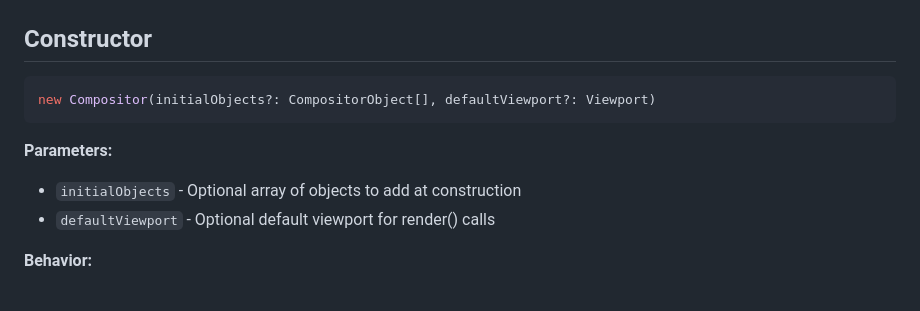
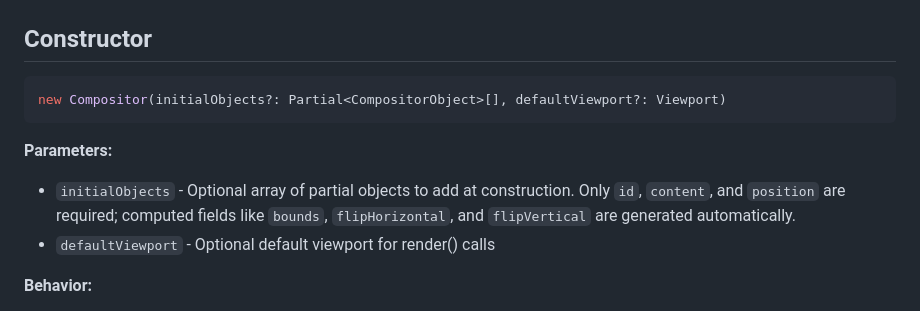
Before and after one commit to nfitch/ascii-art-studio, a Markdown page: design/phase-1-compositor-api.md, the part around the change. GitHub-like rendering.

Commit message:
Fix constructor signature in API documentation
Corrected constructor parameter type from CompositorObject[] to Partial<CompositorObject>[].

The implementation correctly uses Partial<CompositorObject>[] since only id, content,
and position are required - computed fields like bounds, flipHorizontal, and
flipVertical are generated automatically.

Added clarification in parameter description explaining which fields are required
vs computed.

🤖 Generated with [Claude Code](https://claude.com/claude-code)

Co-Authored-By: Claude Sonnet 4.5 <noreply@anthropic.com>

````diff
--- a/design/phase-1-compositor-api.md
+++ b/design/phase-1-compositor-api.md
@@ -117,11 +117,11 @@ interface CompositorObject {
 ## Constructor
 
 ```typescript
-new Compositor(initialObjects?: CompositorObject[], defaultViewport?: Viewport)
+new Compositor(initialObjects?: Partial<CompositorObject>[], defaultViewport?: Viewport)
 ```
 
 **Parameters:**
-- `initialObjects` - Optional array of objects to add at construction
+- `initialObjects` - Optional array of partial objects to add at construction. Only `id`, `content`, and `position` are required; computed fields like `bounds`, `flipHorizontal`, and `flipVertical` are generated automatically.
 - `defaultViewport` - Optional default viewport for render() calls
 
 **Behavior:**
````
